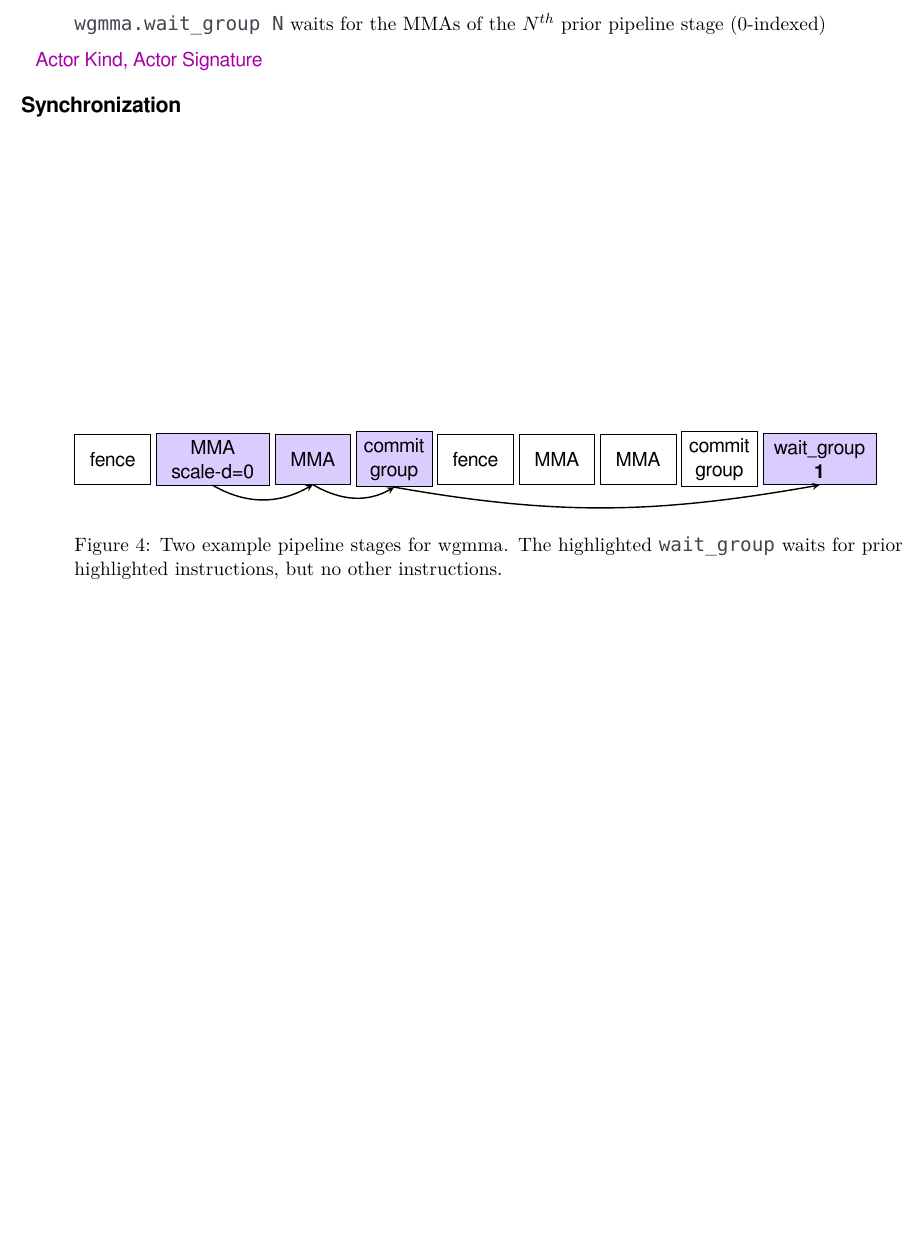
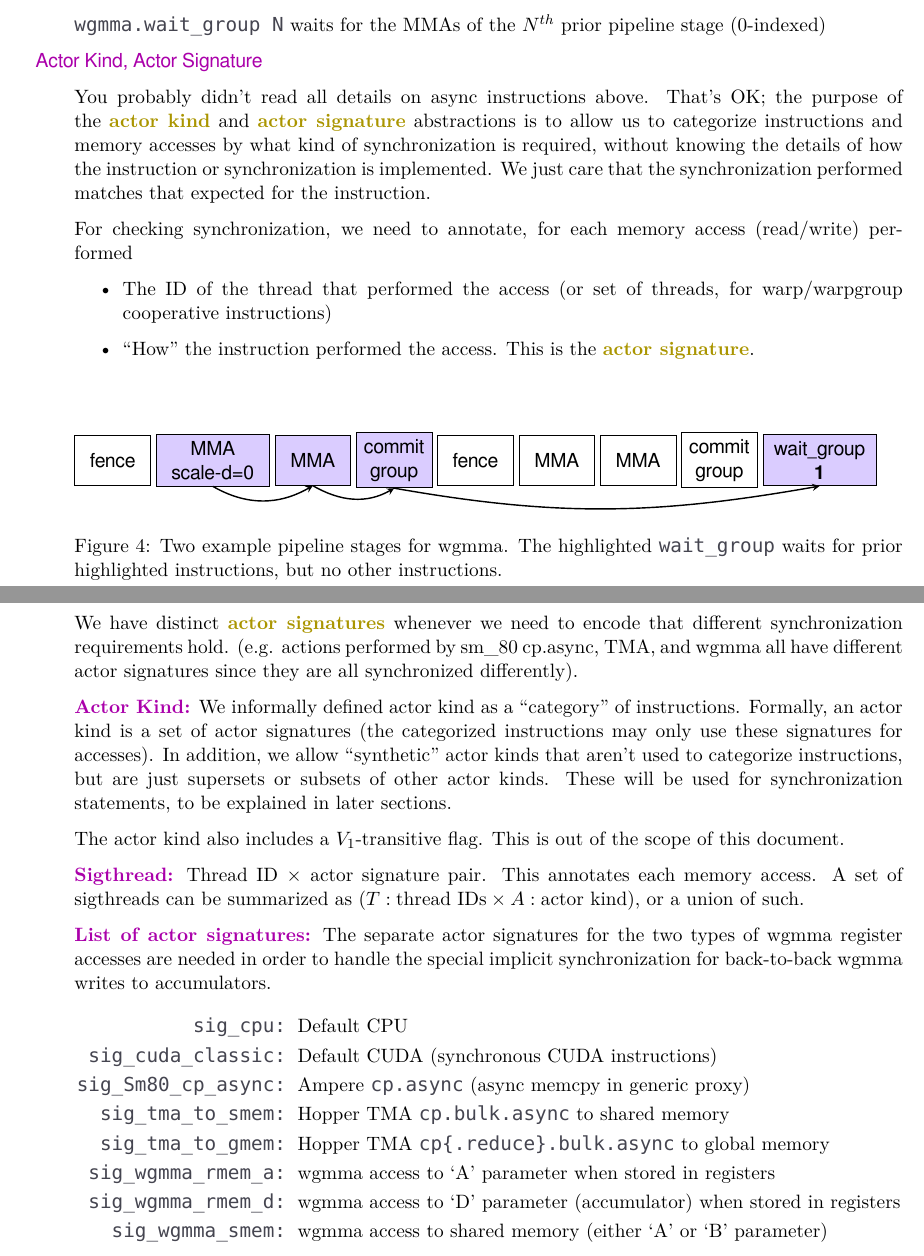
Before and after one commit to akeley98/spork, a LaTeX document (docs/spork_mini.tex): part of page 11 of 11 before the commit and two parts of pages 11 and 12 of 13 after it, the two joined at a grey line, cut so that both start at the same text, the shorter picture padded with empty space. Compiled offline with XeLaTeX; a missing font is replaced by an installed copy or a similar font.

Commit message:
spork_mini actor kind

```diff
--- a/docs/spork_mini.tex
+++ b/docs/spork_mini.tex
@@ -680,3 +680,45 @@ wgmma synchronization only occurs within a single warpgroup, with MMAs pipelined
 \filbreak
 \mainSub{Actor Kind, Actor Signature}
 
+You probably didn't read all details on async instructions above.
+That's OK; the purpose of the \myKeyA{actor kind} and \myKeyA{actor signature} abstractions is to allow us to categorize instructions and memory accesses by what kind of synchronization is required, without knowing the details of how the instruction or synchronization is implemented.
+We just care that the synchronization performed matches that expected for the instruction.
+
+\filbreak
+For checking synchronization, we need to annotate, for each memory access (read/write) performed
+\begin{itemize}
+  \item The ID of the thread that performed the access (or set of threads, for warp/warpgroup cooperative instructions)
+  \item ``How'' the instruction performed the access. This is the \myKeyA{actor signature}.
+\end{itemize}
+
+\filbreak
+We have distinct \myKeyA{actor signatures} whenever we need to encode that different synchronization requirements hold.
+(e.g. actions performed by sm\_80 cp.async, TMA, and wgmma all have different actor signatures since they are all synchronized differently).
+
+\filbreak
+\mainKey{Actor Kind:} We informally defined actor kind as a ``category'' of instructions.
+Formally, an actor kind is a set of actor signatures (the categorized instructions may only use these signatures for accesses).
+In addition, we allow ``synthetic'' actor kinds that aren't used to categorize instructions, but are just supersets or subsets of other actor kinds.
+These will be used for synchronization statements, to be explained in later sections.
+
+\filbreak
+The actor kind also includes a $V_1$-transitive flag.
+This is out of the scope of this document.
+
+\filbreak
+\mainKey{Sigthread:} Thread ID $\times$ actor signature pair.
+This annotates each memory access.
+A set of sigthreads can be summarized as $(T:\text{thread IDs} \times A:\text{actor kind})$, or a union of such.
+
+\filbreak
+\mainKey{List of actor signatures:} The separate actor signatures for the two types of wgmma register accesses are needed in order to handle the special implicit synchronization for back-to-back wgmma writes to accumulators.
+\begin{align*}
+\lighttt{sig\_cpu: } & \text{Default CPU}\\
+\lighttt{sig\_cuda\_classic: } & \text{Default CUDA (synchronous CUDA instructions)}\\
+\lighttt{sig\_Sm80\_cp\_async: } & \text{Ampere \lighttt{cp.async} (async memcpy in generic proxy)}\\
+\lighttt{sig\_tma\_to\_smem: } & \text{Hopper TMA \lighttt{cp.bulk.async} to shared memory}\\
+\lighttt{sig\_tma\_to\_gmem: } & \text{Hopper TMA \lighttt{cp\{.reduce\}.bulk.async} to global memory}\\
+\lighttt{sig\_wgmma\_rmem\_a: } & \text{wgmma access to `A' parameter when stored in registers}\\
+\lighttt{sig\_wgmma\_rmem\_d: } & \text{wgmma access to `D' parameter (accumulator) when stored in registers}\\
+\lighttt{sig\_wgmma\_smem: } & \text{wgmma access to shared memory (either `A' or `B' parameter)}
+\end{align*}
@@ -682,0 +732,2 @@ wgmma synchronization only occurs within a single warpgroup, with MMAs pipelined
+    \text{SMEM[$0$]} & \xleftarrow{\text{(0, sig\_tma\_to\_smem)}} \text{GMEM[$c+0$]} \\
+    \text{SMEM[$1$]} & \xleftarrow{\text{(0, sig\_tma\_to\_smem)}} \text{GMEM[$c+1$]} \\
```
Also changed, not shown: docs/spork_mini.tex (21 more changed lines).
